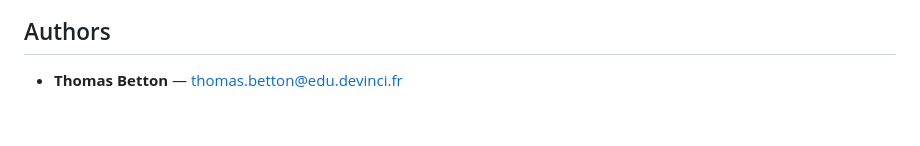
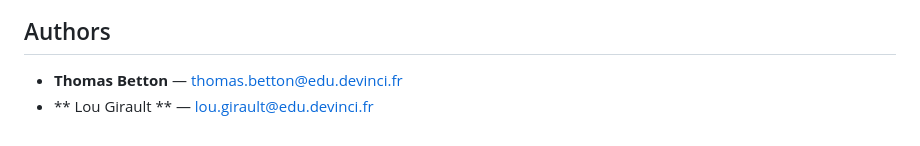
Before and after one commit to Thomasbttn1/WebSocket-Binance, a Markdown page: README.md, the part around the change. Drawn GitHub-style.

Commit message:
ajout de Lou

```diff
--- a/README.md
+++ b/README.md
@@ -237,3 +237,4 @@ Demonstrates: registration, login, deposits, order placement, cancellation, bala
 ## Authors
 
 - **Thomas Betton** — thomas.betton@edu.devinci.fr
+- ** Lou Girault ** — lou.girault@edu.devinci.fr
```
